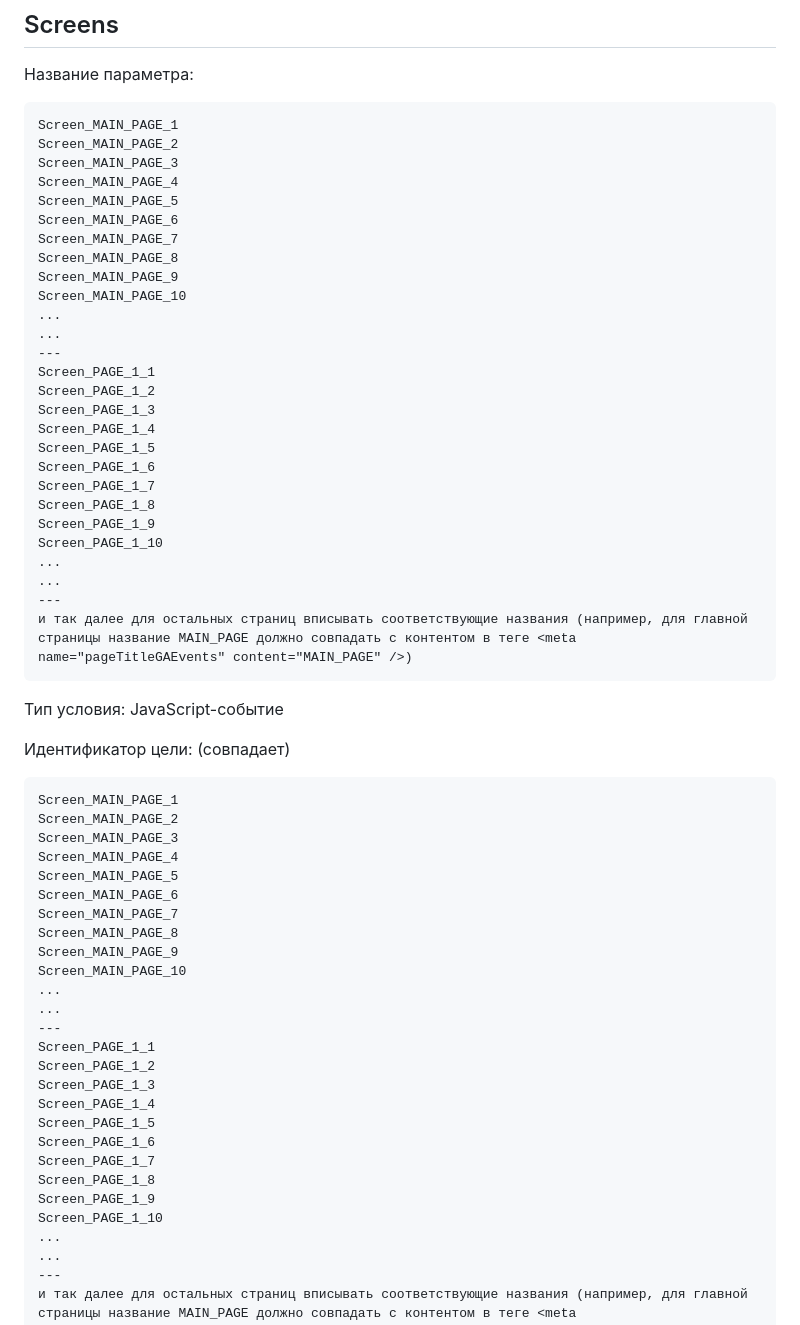
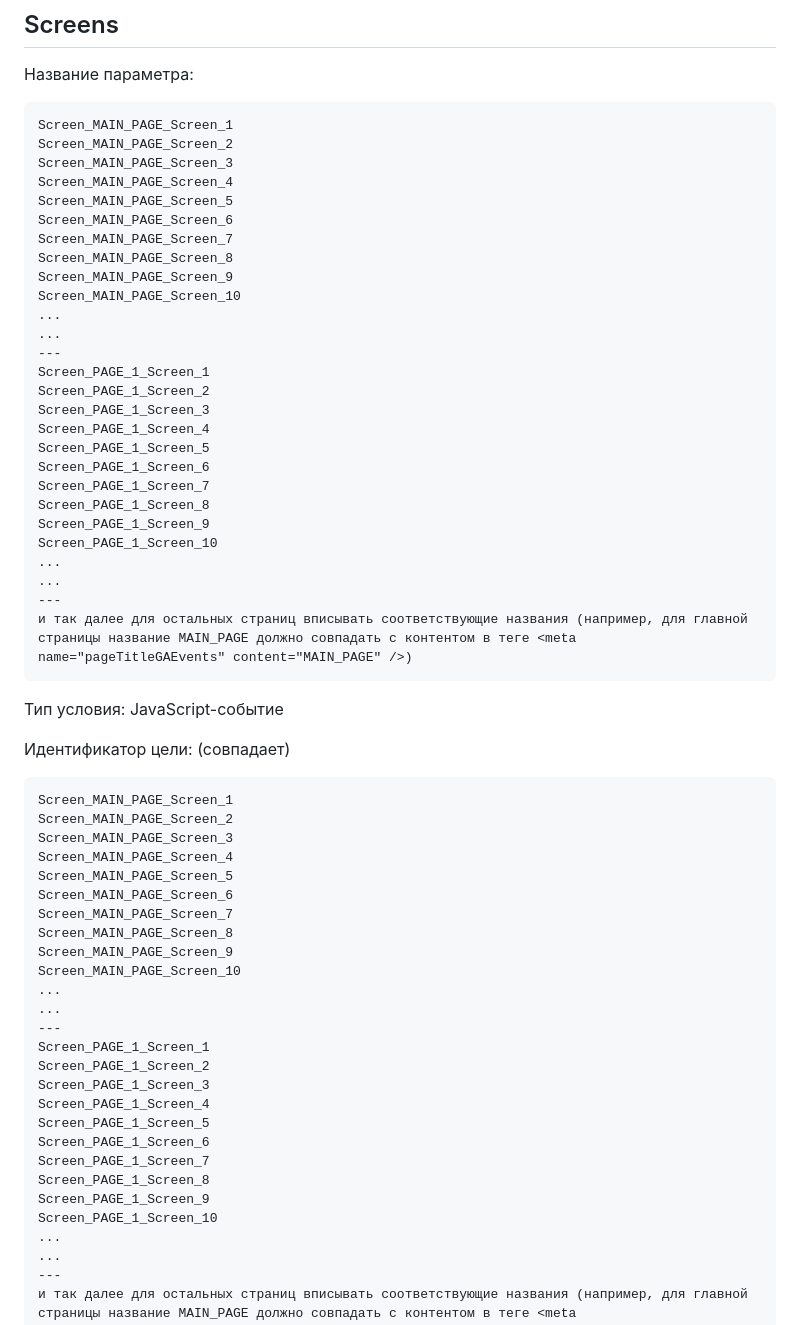
Before and after one commit to exslym/main_vite-template_dnr, a Markdown page: account_YM_setups.md, the part around the change. Drawn GitHub-style.

Commit message:
account_YM_setups updated

````diff
--- a/account_YM_setups.md
+++ b/account_YM_setups.md
@@ -123,29 +123,29 @@ Scroll_PAGE_1_100%
 Название параметра:
 
 ```
-Screen_MAIN_PAGE_1
-Screen_MAIN_PAGE_2
-Screen_MAIN_PAGE_3
-Screen_MAIN_PAGE_4
-Screen_MAIN_PAGE_5
-Screen_MAIN_PAGE_6
-Screen_MAIN_PAGE_7
-Screen_MAIN_PAGE_8
-Screen_MAIN_PAGE_9
-Screen_MAIN_PAGE_10
+Screen_MAIN_PAGE_Screen_1
+Screen_MAIN_PAGE_Screen_2
+Screen_MAIN_PAGE_Screen_3
+Screen_MAIN_PAGE_Screen_4
+Screen_MAIN_PAGE_Screen_5
+Screen_MAIN_PAGE_Screen_6
+Screen_MAIN_PAGE_Screen_7
+Screen_MAIN_PAGE_Screen_8
+Screen_MAIN_PAGE_Screen_9
+Screen_MAIN_PAGE_Screen_10
 ...
 ...
 ---
-Screen_PAGE_1_1
-Screen_PAGE_1_2
-Screen_PAGE_1_3
-Screen_PAGE_1_4
-Screen_PAGE_1_5
-Screen_PAGE_1_6
-Screen_PAGE_1_7
-Screen_PAGE_1_8
-Screen_PAGE_1_9
-Screen_PAGE_1_10
+Screen_PAGE_1_Screen_1
+Screen_PAGE_1_Screen_2
+Screen_PAGE_1_Screen_3
+Screen_PAGE_1_Screen_4
+Screen_PAGE_1_Screen_5
+Screen_PAGE_1_Screen_6
+Screen_PAGE_1_Screen_7
+Screen_PAGE_1_Screen_8
+Screen_PAGE_1_Screen_9
+Screen_PAGE_1_Screen_10
 ...
 ...
 ---
@@ -157,29 +157,29 @@ Screen_PAGE_1_10
 Идентификатор цели: (совпадает)
 
 ```
-Screen_MAIN_PAGE_1
-Screen_MAIN_PAGE_2
-Screen_MAIN_PAGE_3
-Screen_MAIN_PAGE_4
-Screen_MAIN_PAGE_5
-Screen_MAIN_PAGE_6
-Screen_MAIN_PAGE_7
-Screen_MAIN_PAGE_8
-Screen_MAIN_PAGE_9
-Screen_MAIN_PAGE_10
+Screen_MAIN_PAGE_Screen_1
+Screen_MAIN_PAGE_Screen_2
+Screen_MAIN_PAGE_Screen_3
+Screen_MAIN_PAGE_Screen_4
+Screen_MAIN_PAGE_Screen_5
+Screen_MAIN_PAGE_Screen_6
+Screen_MAIN_PAGE_Screen_7
+Screen_MAIN_PAGE_Screen_8
+Screen_MAIN_PAGE_Screen_9
+Screen_MAIN_PAGE_Screen_10
 ...
 ...
 ---
-Screen_PAGE_1_1
-Screen_PAGE_1_2
-Screen_PAGE_1_3
-Screen_PAGE_1_4
-Screen_PAGE_1_5
-Screen_PAGE_1_6
-Screen_PAGE_1_7
-Screen_PAGE_1_8
-Screen_PAGE_1_9
-Screen_PAGE_1_10
+Screen_PAGE_1_Screen_1
+Screen_PAGE_1_Screen_2
+Screen_PAGE_1_Screen_3
+Screen_PAGE_1_Screen_4
+Screen_PAGE_1_Screen_5
+Screen_PAGE_1_Screen_6
+Screen_PAGE_1_Screen_7
+Screen_PAGE_1_Screen_8
+Screen_PAGE_1_Screen_9
+Screen_PAGE_1_Screen_10
 ...
 ...
 ---
````
